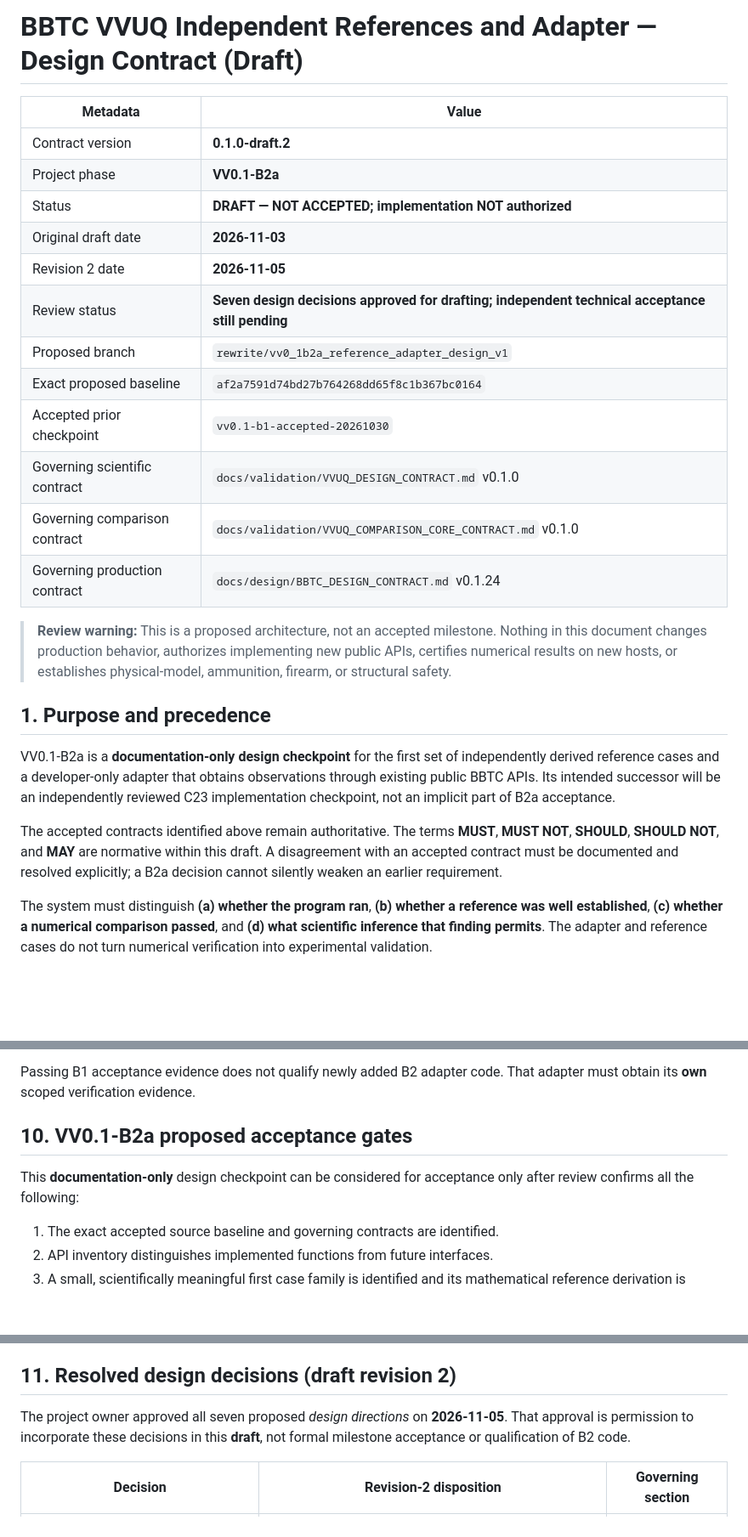
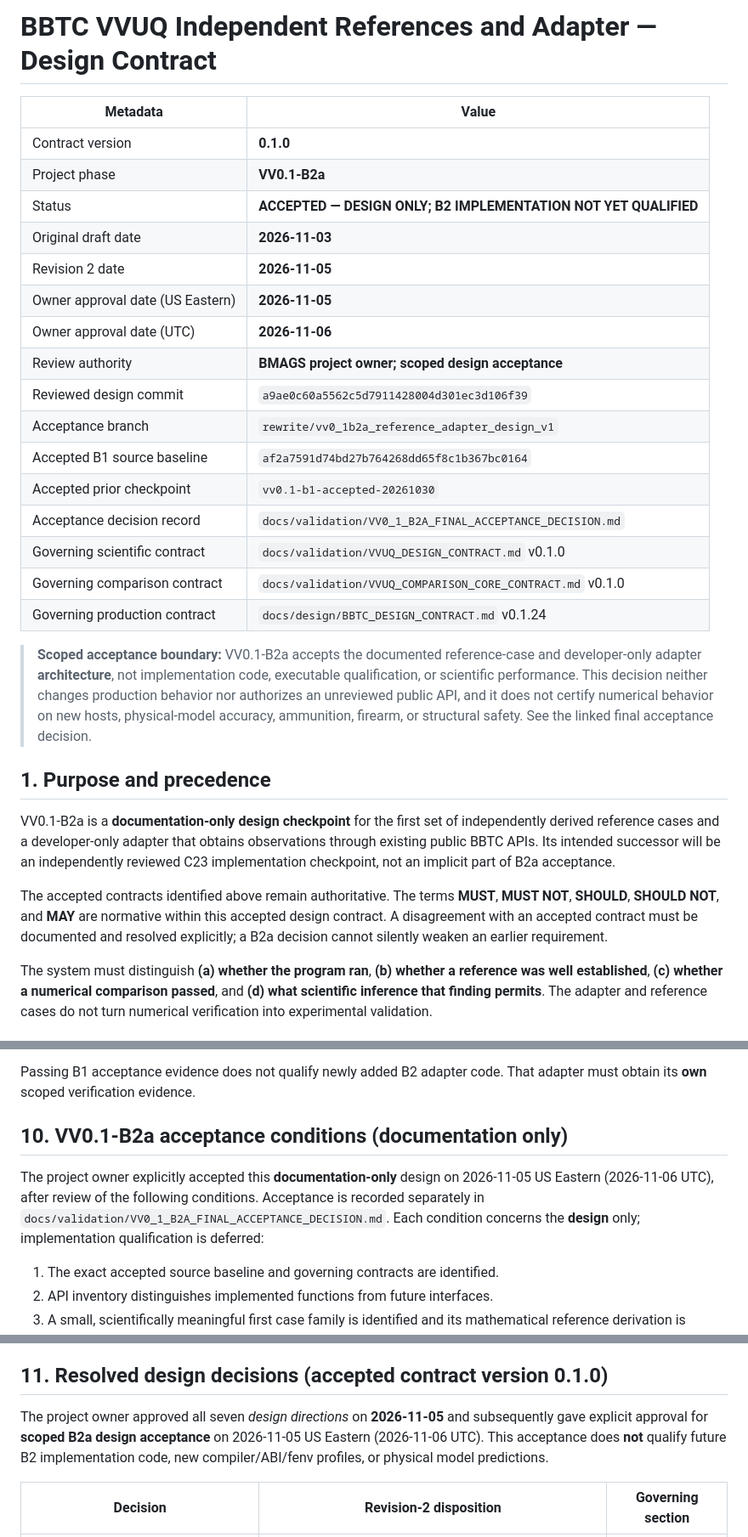
Before and after one commit to BMAGS6/BBTC, a Markdown page: docs/validation/VVUQ_REFERENCE_ADAPTER_DESIGN_CONTRACT.md, 3 parts joined by grey strips. Shown at 85% size. GitHub-like rendering; blank space fills up the shorter version.

Commit message:
VV0.1-B2a: accept independent reference and adapter design

```diff
--- a/docs/validation/VVUQ_REFERENCE_ADAPTER_DESIGN_CONTRACT.md
+++ b/docs/validation/VVUQ_REFERENCE_ADAPTER_DESIGN_CONTRACT.md
@@ -1,24 +1,30 @@
-# BBTC VVUQ Independent References and Adapter — Design Contract (Draft)
+# BBTC VVUQ Independent References and Adapter — Design Contract
 
-| Metadata                      | Value                                                                                            |
-| ----------------------------- | ------------------------------------------------------------------------------------------------ |
-| Contract version              | **0.1.0-draft.2**                                                                                |
-| Project phase                 | **VV0.1-B2a**                                                                                    |
-| Status                        | **DRAFT — NOT ACCEPTED; implementation NOT authorized**                                          |
-| Original draft date           | **2026-11-03**                                                                                   |
-| Revision 2 date               | **2026-11-05**                                                                                   |
-| Review status                 | **Seven design decisions approved for drafting; independent technical acceptance still pending** |
-| Proposed branch               | `rewrite/vv0_1b2a_reference_adapter_design_v1`                                                   |
-| Exact proposed baseline       | `af2a7591d74bd27b764268dd65f8c1b367bc0164`                                                       |
-| Accepted prior checkpoint     | `vv0.1-b1-accepted-20261030`                                                                     |
-| Governing scientific contract | `docs/validation/VVUQ_DESIGN_CONTRACT.md` v0.1.0                                                 |
-| Governing comparison contract | `docs/validation/VVUQ_COMPARISON_CORE_CONTRACT.md` v0.1.0                                        |
-| Governing production contract | `docs/design/BBTC_DESIGN_CONTRACT.md` v0.1.24                                                    |
+| Metadata                         | Value                                                           |
+| -------------------------------- | --------------------------------------------------------------- |
+| Contract version                 | **0.1.0**                                                       |
+| Project phase                    | **VV0.1-B2a**                                                   |
+| Status                           | **ACCEPTED — DESIGN ONLY; B2 IMPLEMENTATION NOT YET QUALIFIED** |
+| Original draft date              | **2026-11-03**                                                  |
+| Revision 2 date                  | **2026-11-05**                                                  |
+| Owner approval date (US Eastern) | **2026-11-05**                                                  |
+| Owner approval date (UTC)        | **2026-11-06**                                                  |
+| Review authority                 | **BMAGS project owner; scoped design acceptance**               |
+| Reviewed design commit           | `a9ae0c60a5562c5d7911428004d301ec3d106f39`                      |
+| Acceptance branch                | `rewrite/vv0_1b2a_reference_adapter_design_v1`                  |
+| Accepted B1 source baseline      | `af2a7591d74bd27b764268dd65f8c1b367bc0164`                      |
+| Accepted prior checkpoint        | `vv0.1-b1-accepted-20261030`                                    |
+| Acceptance decision record       | `docs/validation/VV0_1_B2A_FINAL_ACCEPTANCE_DECISION.md`        |
+| Governing scientific contract    | `docs/validation/VVUQ_DESIGN_CONTRACT.md` v0.1.0                |
+| Governing comparison contract    | `docs/validation/VVUQ_COMPARISON_CORE_CONTRACT.md` v0.1.0       |
+| Governing production contract    | `docs/design/BBTC_DESIGN_CONTRACT.md` v0.1.24                   |
 
-> **Review warning:** This is a proposed architecture, not an accepted milestone. Nothing
-> in this document changes production behavior, authorizes implementing new public
-> APIs, certifies numerical results on new hosts, or establishes physical-model,
-> ammunition, firearm, or structural safety.
+> **Scoped acceptance boundary:** VV0.1-B2a accepts the documented reference-case
+> and developer-only adapter **architecture**, not implementation code, executable
+> qualification, or scientific performance. This decision neither changes
+> production behavior nor authorizes an unreviewed public API, and it does not
+> certify numerical behavior on new hosts, physical-model accuracy, ammunition,
+> firearm, or structural safety. See the linked final acceptance decision.
 
 ## 1. Purpose and precedence
 
@@ -30,7 +36,7 @@ of B2a acceptance.
 
 The accepted contracts identified above remain authoritative. The terms
 **MUST**, **MUST NOT**, **SHOULD**, **SHOULD NOT**, and **MAY** are normative
-within this draft. A disagreement with an accepted contract must be documented
+within this accepted design contract. A disagreement with an accepted contract must be documented
 and resolved explicitly; a B2a decision cannot silently weaken an earlier
 requirement.
 
@@ -475,10 +481,13 @@ The implementation checkpoint must plan for:
 Passing B1 acceptance evidence does not qualify newly added B2 adapter code.
 That adapter must obtain its **own** scoped verification evidence.
 
-## 10. VV0.1-B2a proposed acceptance gates
+## 10. VV0.1-B2a acceptance conditions (documentation only)
 
-This **documentation-only** design checkpoint can be considered for acceptance
-only after review confirms all the following:
+The project owner explicitly accepted this **documentation-only** design on
+2026-11-05 US Eastern (2026-11-06 UTC), after review of the following
+conditions. Acceptance is recorded separately in
+`docs/validation/VV0_1_B2A_FINAL_ACCEPTANCE_DECISION.md`. Each condition
+concerns the **design** only; implementation qualification is deferred:
 
 1. The exact accepted source baseline and governing contracts are identified.
 2. API inventory distinguishes implemented functions from future interfaces.
@@ -509,11 +518,13 @@ only after review confirms all the following:
 14. **No C implementation, tests, production ABI, accepted B1 numerical code,
     tag, or physics contract is modified by accepting B2a.**
 
-## 11. Resolved design decisions (draft revision 2)
+## 11. Resolved design decisions (accepted contract version 0.1.0)
 
-The project owner approved all seven proposed *design directions* on
-**2026-11-05**. That approval is permission to incorporate these decisions
-in this **draft**, not formal milestone acceptance or qualification of B2 code.
+The project owner approved all seven *design directions* on **2026-11-05**
+and subsequently gave explicit approval for **scoped B2a design acceptance** on
+2026-11-05 US Eastern (2026-11-06 UTC). This acceptance does **not** qualify
+future B2 implementation code, new compiler/ABI/fenv profiles, or physical
+model predictions.
 
 | Decision | Revision-2 disposition | Governing section |
 | --- | --- | --- |
```
Also changed, not shown: other parts of docs/validation/VVUQ_REFERENCE_ADAPTER_DESIGN_CONTRACT.md (+11 -11 lines), docs/validation/VV0_1_B2A_FINAL_ACCEPTANCE_DECISION.md (added, +161 -0 lines).
